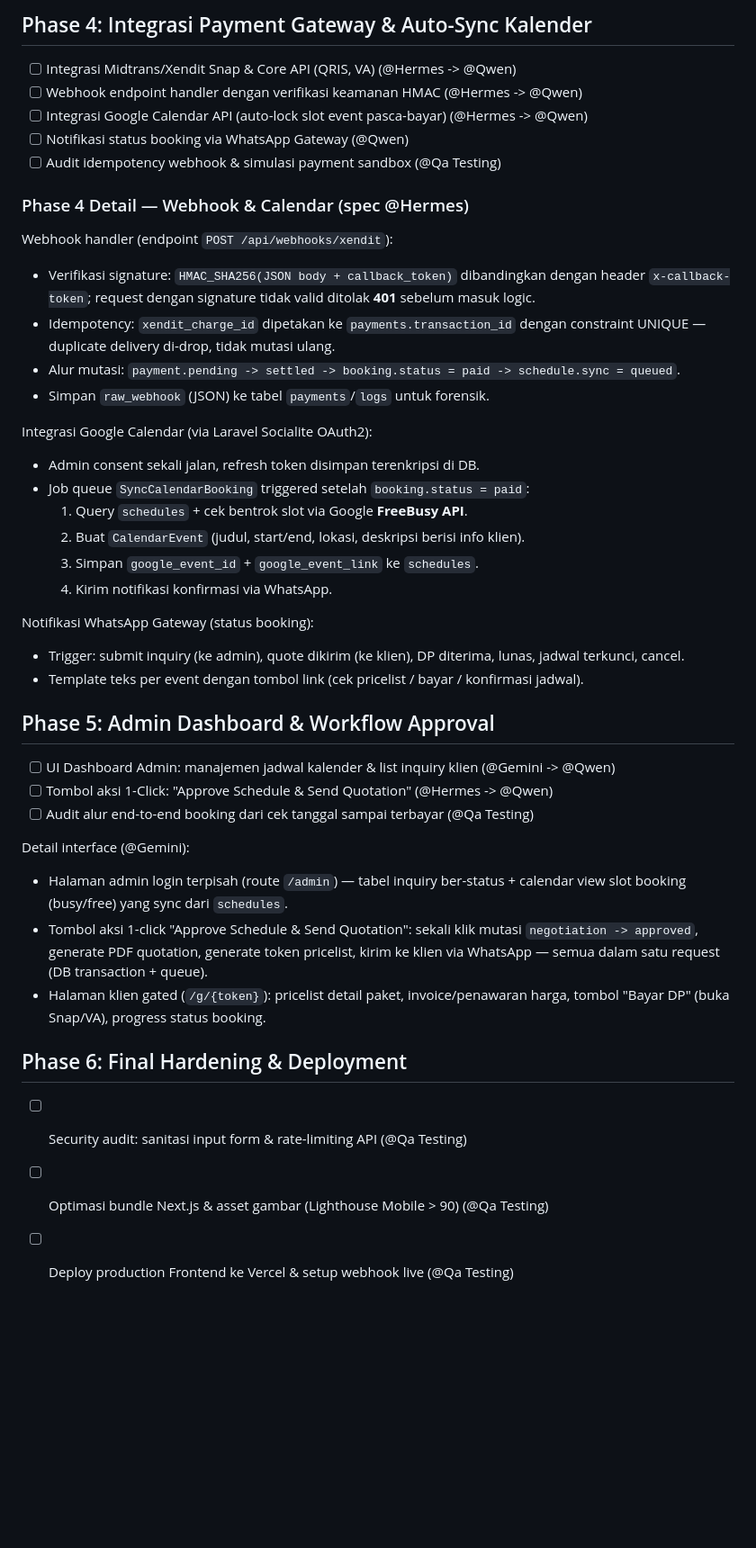
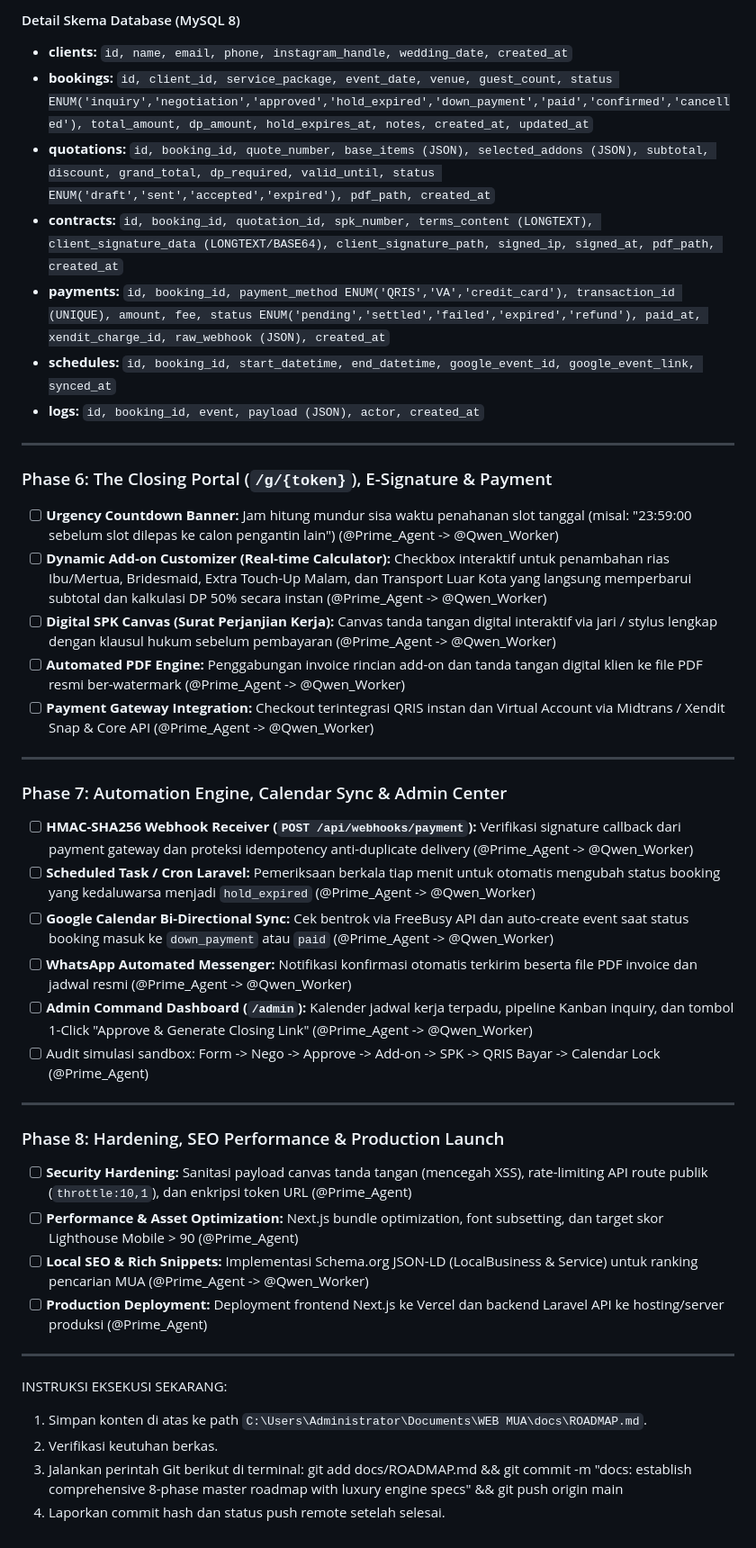
Before and after one commit to Albertensen/Jenni-Khoe-Web, a Markdown page: docs/ROADMAP.md, the part around one of its changes. Shown at 90% size. Rendered like a GitHub page; blank space fills up the shorter version.

```diff
--- a/docs/ROADMAP.md
+++ b/docs/ROADMAP.md
@@ -51,42 +55,45 @@ Gated API logic: endpoint `GET /api/pricelist` dan `POST /api/payments/create-li
 
-## Phase 4: Integrasi Payment Gateway & Auto-Sync Kalender
-- [ ] Integrasi Midtrans/Xendit Snap & Core API (QRIS, VA) (@Hermes -> @Qwen)
-- [ ] Webhook endpoint handler dengan verifikasi keamanan HMAC (@Hermes -> @Qwen)
-- [ ] Integrasi Google Calendar API (auto-lock slot event pasca-bayar) (@Hermes -> @Qwen)
-- [ ] Notifikasi status booking via WhatsApp Gateway (@Qwen)
-- [ ] Audit idempotency webhook & simulasi payment sandbox (@Qa Testing)
+#### Detail Skema Database (MySQL 8)
+- **clients:** `id, name, email, phone, instagram_handle, wedding_date, created_at`
+- **bookings:** `id, client_id, service_package, event_date, venue, guest_count, status ENUM('inquiry','negotiation','approved','hold_expired','down_payment','paid','confirmed','cancelled'), total_amount, dp_amount, hold_expires_at, notes, created_at, updated_at`
+- **quotations:** `id, booking_id, quote_number, base_items (JSON), selected_addons (JSON), subtotal, discount, grand_total, dp_required, valid_until, status ENUM('draft','sent','accepted','expired'), pdf_path, created_at`
+- **contracts:** `id, booking_id, quotation_id, spk_number, terms_content (LONGTEXT), client_signature_data (LONGTEXT/BASE64), client_signature_path, signed_ip, signed_at, pdf_path, created_at`
+- **payments:** `id, booking_id, payment_method ENUM('QRIS','VA','credit_card'), transaction_id (UNIQUE), amount, fee, status ENUM('pending','settled','failed','expired','refund'), paid_at, xendit_charge_id, raw_webhook (JSON), created_at`
+- **schedules:** `id, booking_id, start_datetime, end_datetime, google_event_id, google_event_link, synced_at`
+- **logs:** `id, booking_id, event, payload (JSON), actor, created_at`
 
-### Phase 4 Detail — Webhook & Calendar (spec @Hermes)
+---
 
-Webhook handler (endpoint `POST /api/webhooks/xendit`):
-- Verifikasi signature: `HMAC_SHA256(JSON body + callback_token)` dibandingkan dengan header `x-callback-token`; request dengan signature tidak valid ditolak **401** sebelum masuk logic.
-- Idempotency: `xendit_charge_id` dipetakan ke `payments.transaction_id` dengan constraint UNIQUE — duplicate delivery di-drop, tidak mutasi ulang.
-- Alur mutasi: `payment.pending -> settled -> booking.status = paid -> schedule.sync = queued`.
-- Simpan `raw_webhook` (JSON) ke tabel `payments`/`logs` untuk forensik.
+### Phase 6: The Closing Portal (`/g/{token}`), E-Signature & Payment
+- [ ] **Urgency Countdown Banner:** Jam hitung mundur sisa waktu penahanan slot tanggal (misal: "23:59:00 sebelum slot dilepas ke calon pengantin lain") (@Prime_Agent -> @Qwen_Worker)
+- [ ] **Dynamic Add-on Customizer (Real-time Calculator):** Checkbox interaktif untuk penambahan rias Ibu/Mertua, Bridesmaid, Extra Touch-Up Malam, dan Transport Luar Kota yang langsung memperbarui subtotal dan kalkulasi DP 50% secara instan (@Prime_Agent -> @Qwen_Worker)
+- [ ] **Digital SPK Canvas (Surat Perjanjian Kerja):** Canvas tanda tangan digital interaktif via jari / stylus lengkap dengan klausul hukum sebelum pembayaran (@Prime_Agent -> @Qwen_Worker)
+- [ ] **Automated PDF Engine:** Penggabungan invoice rincian add-on dan tanda tangan digital klien ke file PDF resmi ber-watermark (@Prime_Agent -> @Qwen_Worker)
+- [ ] **Payment Gateway Integration:** Checkout terintegrasi QRIS instan dan Virtual Account via Midtrans / Xendit Snap & Core API (@Prime_Agent -> @Qwen_Worker)
 
-Integrasi Google Calendar (via Laravel Socialite OAuth2):
-- Admin consent sekali jalan, refresh token disimpan terenkripsi di DB.
-- Job queue `SyncCalendarBooking` triggered setelah `booking.status = paid`:
-  1. Query `schedules` + cek bentrok slot via Google **FreeBusy API**.
-  2. Buat `CalendarEvent` (judul, start/end, lokasi, deskripsi berisi info klien).
-  3. Simpan `google_event_id` + `google_event_link` ke `schedules`.
-  4. Kirim notifikasi konfirmasi via WhatsApp.
+---
 
-Notifikasi WhatsApp Gateway (status booking):
-- Trigger: submit inquiry (ke admin), quote dikirim (ke klien), DP diterima, lunas, jadwal terkunci, cancel.
-- Template teks per event dengan tombol link (cek pricelist / bayar / konfirmasi jadwal).
+### Phase 7: Automation Engine, Calendar Sync & Admin Center
+- [ ] **HMAC-SHA256 Webhook Receiver (`POST /api/webhooks/payment`):** Verifikasi signature callback dari payment gateway dan proteksi idempotency anti-duplicate delivery (@Prime_Agent -> @Qwen_Worker)
+- [ ] **Scheduled Task / Cron Laravel:** Pemeriksaan berkala tiap menit untuk otomatis mengubah status booking yang kedaluwarsa menjadi `hold_expired` (@Prime_Agent -> @Qwen_Worker)
+- [ ] **Google Calendar Bi-Directional Sync:** Cek bentrok via FreeBusy API dan auto-create event saat status booking masuk ke `down_payment` atau `paid` (@Prime_Agent -> @Qwen_Worker)
+- [ ] **WhatsApp Automated Messenger:** Notifikasi konfirmasi otomatis terkirim beserta file PDF invoice dan jadwal resmi (@Prime_Agent -> @Qwen_Worker)
+- [ ] **Admin Command Dashboard (`/admin`):** Kalender jadwal kerja terpadu, pipeline Kanban inquiry, dan tombol 1-Click "Approve & Generate Closing Link" (@Prime_Agent -> @Qwen_Worker)
+- [ ] Audit simulasi sandbox: Form -> Nego -> Approve -> Add-on -> SPK -> QRIS Bayar -> Calendar Lock (@Prime_Agent)
 
-## Phase 5: Admin Dashboard & Workflow Approval
-- [ ] UI Dashboard Admin: manajemen jadwal kalender & list inquiry klien (@Gemini -> @Qwen)
-- [ ] Tombol aksi 1-Click: "Approve Schedule & Send Quotation" (@Hermes -> @Qwen)
-- [ ] Audit alur end-to-end booking dari cek tanggal sampai terbayar (@Qa Testing)
+---
 
-Detail interface (@Gemini):
-- Halaman admin login terpisah (route `/admin`) — tabel inquiry ber-status + calendar view slot booking (busy/free) yang sync dari `schedules`.
-- Tombol aksi 1-click "Approve Schedule & Send Quotation": sekali klik mutasi `negotiation -> approved`, generate PDF quotation, generate token pricelist, kirim ke klien via WhatsApp — semua dalam satu request (DB transaction + queue).
-- Halaman klien gated (`/g/{token}`): pricelist detail paket, invoice/penawaran harga, tombol "Bayar DP" (buka Snap/VA), progress status booking.
+### Phase 8: Hardening, SEO Performance & Production Launch
+- [ ] **Security Hardening:** Sanitasi payload canvas tanda tangan (mencegah XSS), rate-limiting API route publik (`throttle:10,1`), dan enkripsi token URL (@Prime_Agent)
+- [ ] **Performance & Asset Optimization:** Next.js bundle optimization, font subsetting, dan target skor Lighthouse Mobile > 90 (@Prime_Agent)
+- [ ] **Local SEO & Rich Snippets:** Implementasi Schema.org JSON-LD (LocalBusiness & Service) untuk ranking pencarian MUA (@Prime_Agent -> @Qwen_Worker)
+- [ ] **Production Deployment:** Deployment frontend Next.js ke Vercel dan backend Laravel API ke hosting/server produksi (@Prime_Agent)
 
-## Phase 6: Final Hardening & Deployment
-- [ ] Security audit: sanitasi input form & rate-limiting API (@Qa Testing)
-- [ ] Optimasi bundle Next.js & asset gambar (Lighthouse Mobile > 90) (@Qa Testing)
-- [ ] Deploy production Frontend ke Vercel & setup webhook live (@Qa Testing)
+---
+
+INSTRUKSI EKSEKUSI SEKARANG:
+1. Simpan konten di atas ke path `C:\Users\Administrator\Documents\WEB MUA\docs\ROADMAP.md`.
+2. Verifikasi keutuhan berkas.
+3. Jalankan perintah Git berikut di terminal:
+   git add docs/ROADMAP.md && git commit -m "docs: establish comprehensive 8-phase master roadmap with luxury engine specs" && git push origin main
+4. Laporkan commit hash dan status push remote setelah selesai.
```
Also changed, not shown: other parts of docs/ROADMAP.md (+42 -38 lines).
